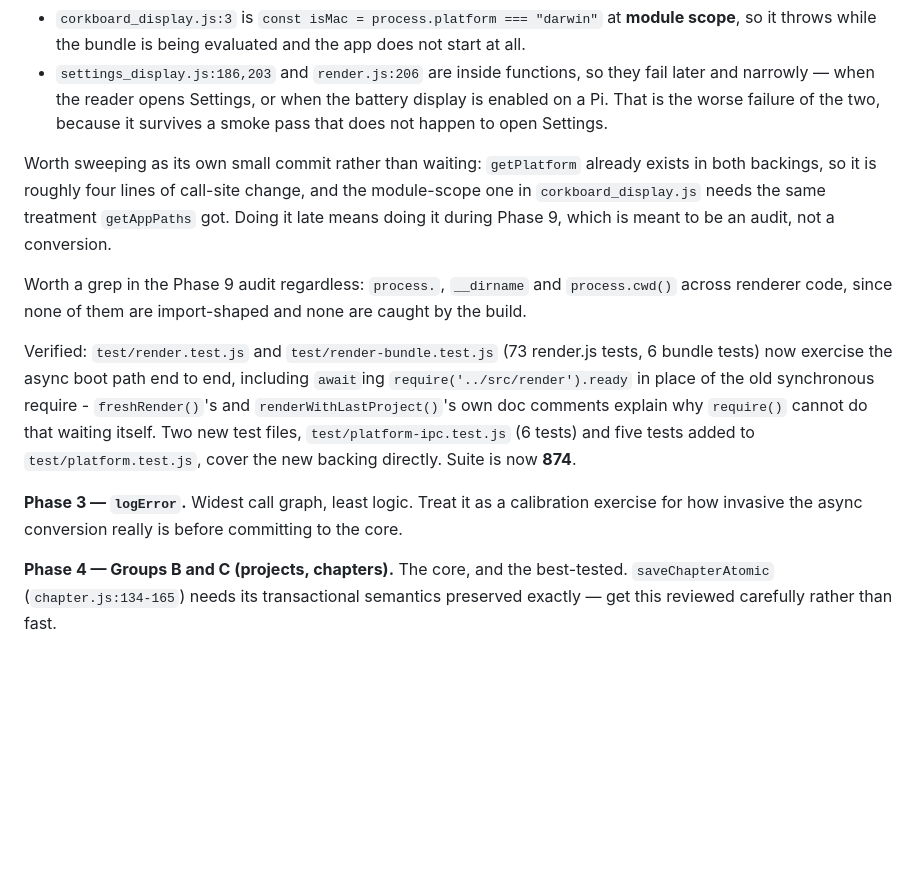
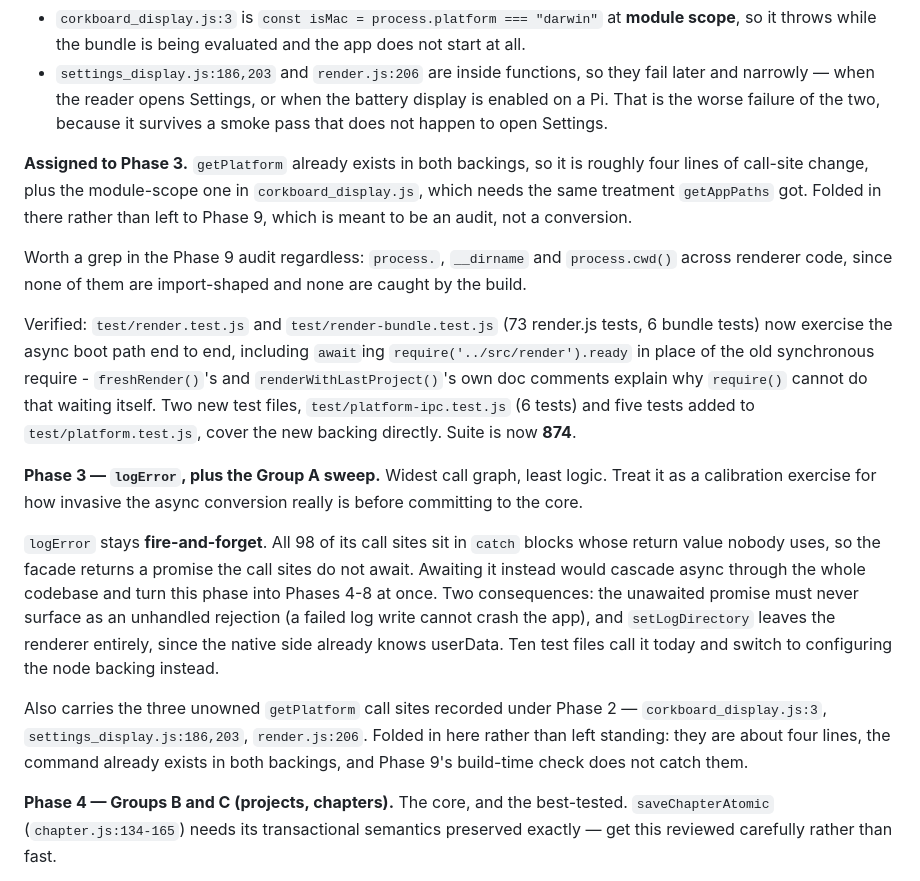
Before and after one commit to brsloan/warewoolf, a Markdown page: docs/upgrade-and-isolation-plan.md, the part around the change. Rendered like a GitHub page; blank space fills up the shorter version.

Commit message:
Fold the Group A getPlatform sweep into Phase 3
The three unowned call sites (corkboard_display.js:3,
settings_display.js:186,203, render.js:206) now have a phase instead of a
recommendation. Also writes the logError fire-and-forget decision into the
Phase 3 entry, since that is the one choice in the phase that would be
expensive to get wrong - awaiting it cascades async through the whole
codebase.

Docs only; suite unchanged at 875.

Co-Authored-By: Claude Opus 5 <noreply@anthropic.com>

```diff
--- a/docs/upgrade-and-isolation-plan.md
+++ b/docs/upgrade-and-isolation-plan.md
@@ -494,11 +494,11 @@ so these fail at **runtime** instead:
   battery display is enabled on a Pi. That is the worse failure of the two,
   because it survives a smoke pass that does not happen to open Settings.
 
-Worth sweeping as its own small commit rather than waiting: `getPlatform`
-already exists in both backings, so it is roughly four lines of call-site
-change, and the module-scope one in `corkboard_display.js` needs the same
-treatment `getAppPaths` got. Doing it late means doing it during Phase 9, which
-is meant to be an audit, not a conversion.
+**Assigned to Phase 3.** `getPlatform` already exists in both backings, so it
+is roughly four lines of call-site change, plus the module-scope one in
+`corkboard_display.js`, which needs the same treatment `getAppPaths` got.
+Folded in there rather than left to Phase 9, which is meant to be an audit, not
+a conversion.
 
 Worth a grep in the Phase 9 audit regardless: `process.`, `__dirname` and
 `process.cwd()` across renderer code, since none of them are import-shaped and
@@ -512,9 +512,24 @@ explain why `require()` cannot do that waiting itself. Two new test files,
 `test/platform-ipc.test.js` (6 tests) and five tests added to
 `test/platform.test.js`, cover the new backing directly. Suite is now **874**.
 
-**Phase 3 — `logError`.** Widest call graph, least logic. Treat it as a
-calibration exercise for how invasive the async conversion really is before
-committing to the core.
+**Phase 3 — `logError`, plus the Group A sweep.** Widest call graph, least
+logic. Treat it as a calibration exercise for how invasive the async conversion
+really is before committing to the core.
+
+`logError` stays **fire-and-forget**. All 98 of its call sites sit in `catch`
+blocks whose return value nobody uses, so the facade returns a promise the call
+sites do not await. Awaiting it instead would cascade async through the whole
+codebase and turn this phase into Phases 4-8 at once. Two consequences: the
+unawaited promise must never surface as an unhandled rejection (a failed log
+write cannot crash the app), and `setLogDirectory` leaves the renderer
+entirely, since the native side already knows userData. Ten test files call it
+today and switch to configuring the node backing instead.
+
+Also carries the three unowned `getPlatform` call sites recorded under Phase 2
+— `corkboard_display.js:3`, `settings_display.js:186,203`, `render.js:206`.
+Folded in here rather than left standing: they are about four lines, the
+command already exists in both backings, and Phase 9's build-time check does
+not catch them.
 
 **Phase 4 — Groups B and C (projects, chapters).** The core, and the best-tested.
 `saveChapterAtomic` (`chapter.js:134-165`) needs its transactional semantics
```
